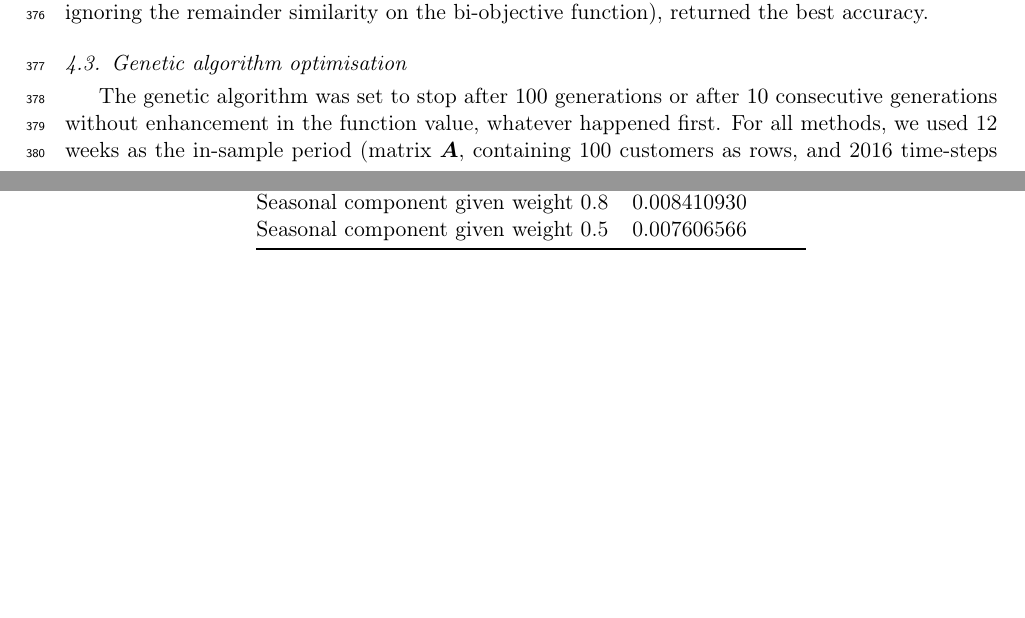
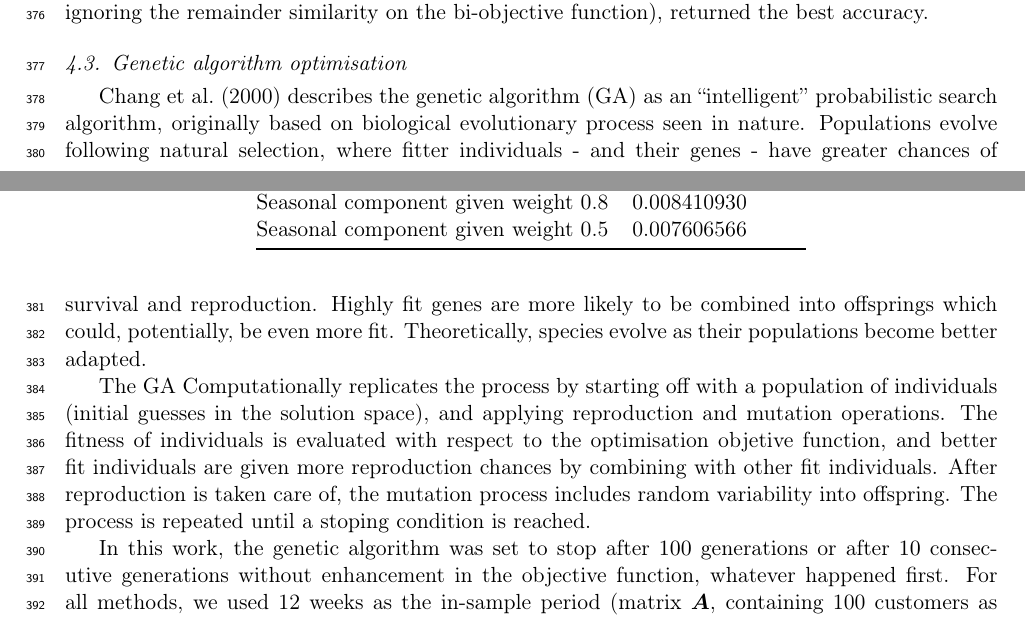
Before and after one commit to efsalvarenga/smuf_paper, a LaTeX paper (smuf_ovlf.tex): two parts of pages 13 and 14 of 21 before the commit and two parts of pages 13 and 14 of 22 after it, joined at a grey line, cut so that both start at the same text, the shorter picture padded with empty space. Compiled offline with pdfLaTeX.

Commit message:
initial GA

```diff
--- a/smuf_ovlf.tex
+++ b/smuf_ovlf.tex
@@ -690,7 +690,17 @@ For the same dataset, giving a weight  $r = 1.0$ to the seasonal component (whic
 \label{ss:genoud}
 %-------------------------------------------
 
-The genetic algorithm was set to stop after $100$ generations or after $10$ consecutive generations without enhancement in the function value, whatever happened first.
+\citet{CHANG20001271} describes the genetic algorithm (GA) as an “intelligent” probabilistic search algorithm, originally based on biological evolutionary process seen in nature.
+Populations evolve following natural selection, where fitter individuals - and their genes - have greater chances of survival and reproduction.
+Highly fit genes are more likely to be combined into offsprings which could, potentially, be even more fit.
+Theoretically, species evolve as their populations become better adapted.
+
+The GA Computationally replicates the process by starting off with a population of individuals (initial guesses in the solution space), and applying reproduction and mutation operations.
+The fitness of individuals is evaluated with respect to the optimisation objetive function, and better fit individuals are given more reproduction chances by combining with other fit individuals.
+After reproduction is taken care of, the mutation process includes random variability into offspring.
+The process is repeated until a stoping condition is reached.
+
+In this work, the genetic algorithm was set to stop after $100$ generations or after $10$ consecutive generations without enhancement in the objective function, whatever happened first.
 For all methods, we used 12 weeks as the in-sample period (matrix $\bm{A}$, containing 100 customers as rows, and 2016 time-steps as columns).
 Instead of running the optimisation to find one unique optimal group, we divided the expected demand axis into $16$ bins.
 This method was chosen to enable the construction of a stepwise efficiency frontier for each optimisation function.
```
